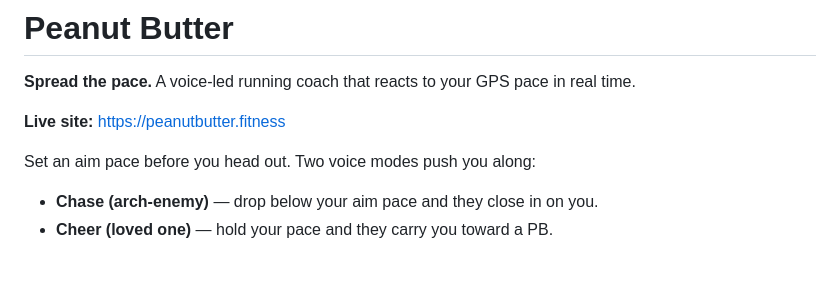
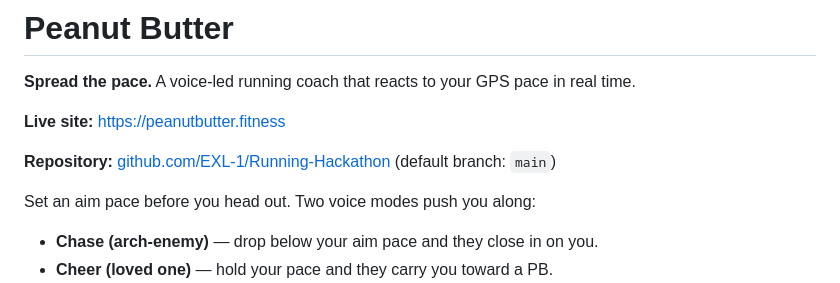
Before and after one commit to EXL-1/Running-Hackathon, a Markdown page: README.md, the part around the change. Rendered like a GitHub page; blank space fills up the shorter version.

Commit message:
Point README at EXL-1 fork and document main as default branch
Co-authored-by: Lucas Malik <EXL-1@users.noreply.github.com>

```diff
--- a/README.md
+++ b/README.md
@@ -3,6 +3,8 @@
 **Spread the pace.** A voice-led running coach that reacts to your GPS pace in real time.
 
 **Live site:** [https://peanutbutter.fitness](https://peanutbutter.fitness)
+
+**Repository:** [github.com/EXL-1/Running-Hackathon](https://github.com/EXL-1/Running-Hackathon) (default branch: `main`)
 
 Set an aim pace before you head out. Two voice modes push you along:
 
```
